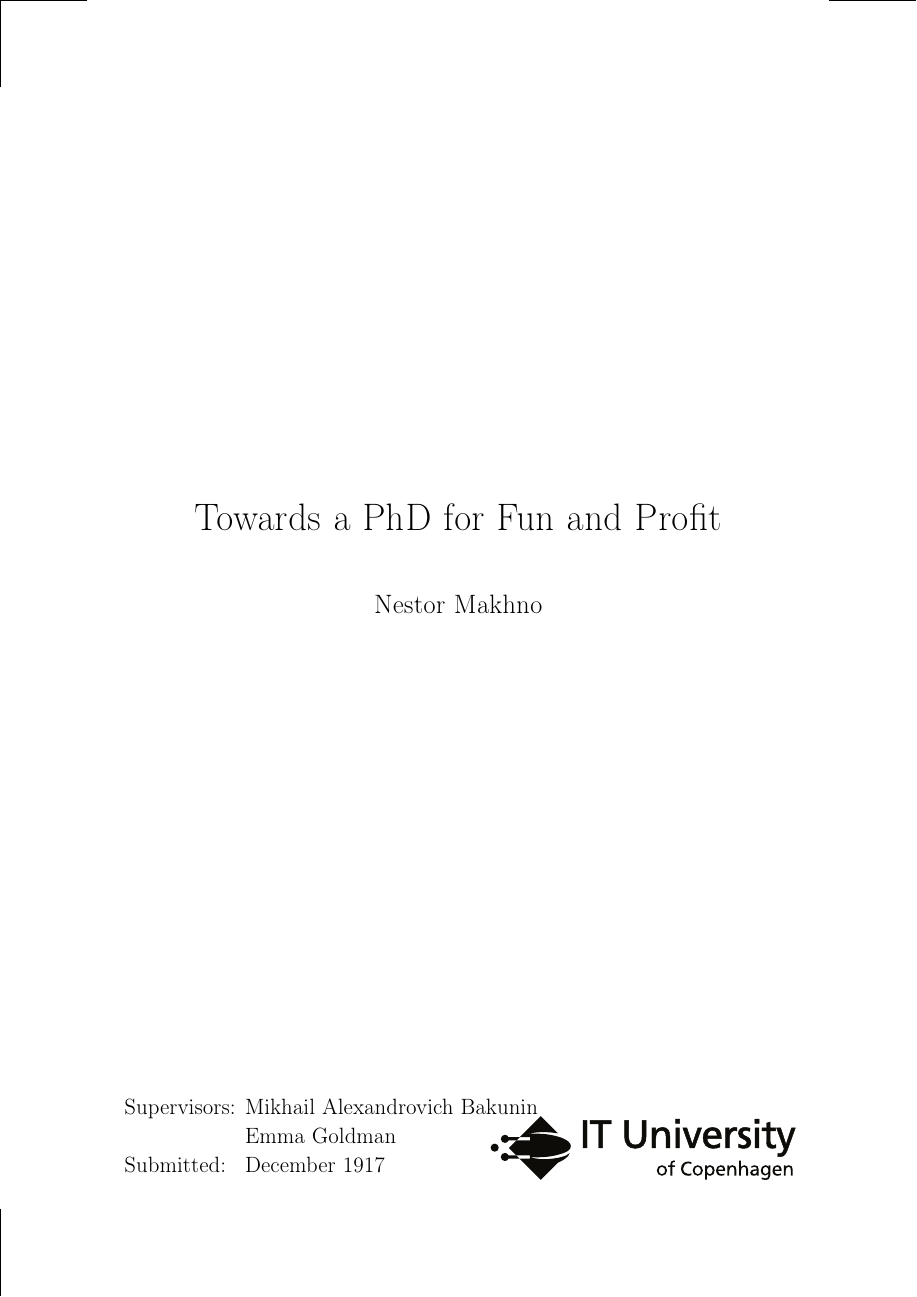
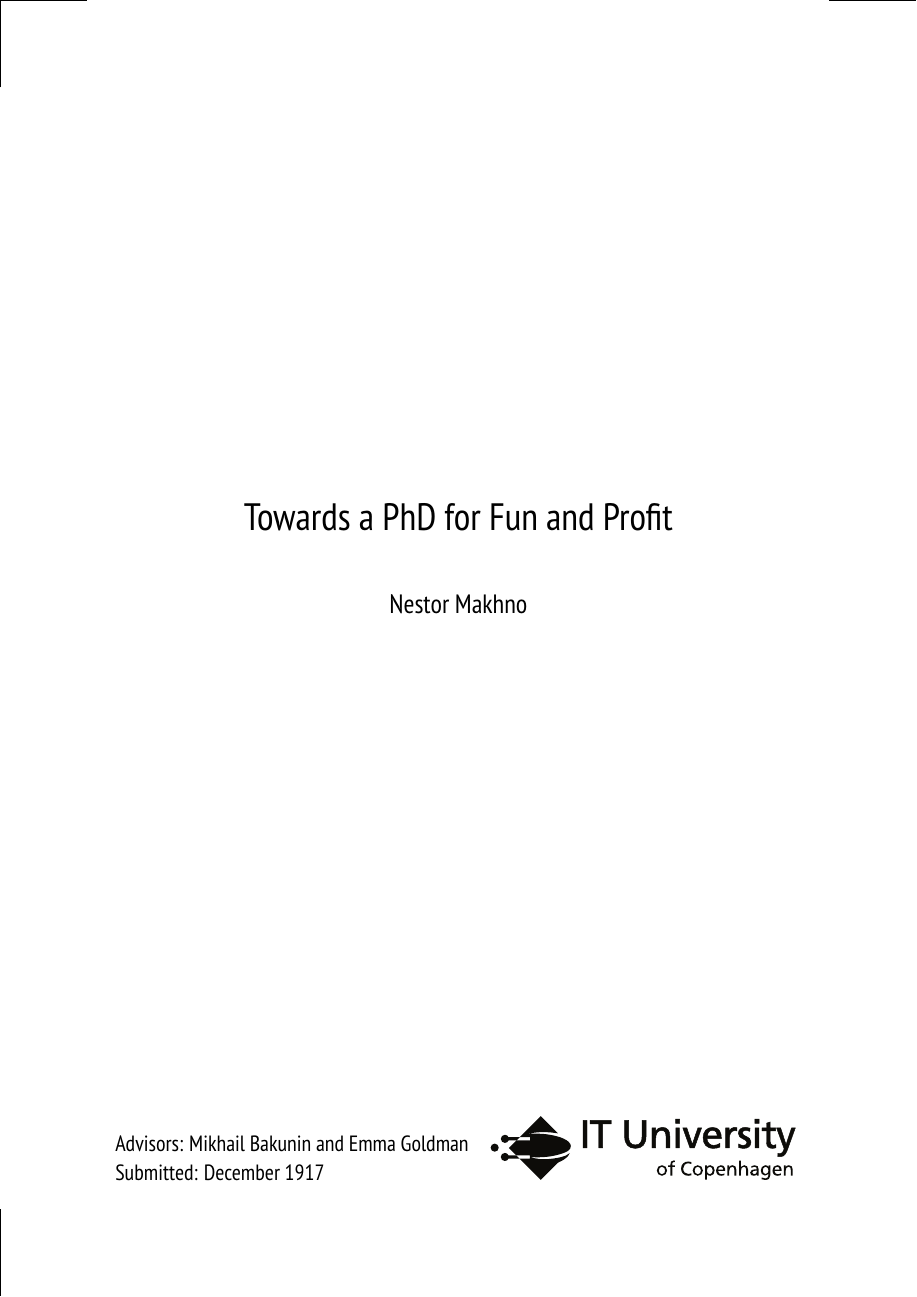
Before and after one commit to david-christiansen/itu-thesis, a LaTeX thesis (example.tex, which reads ituthesis.cls): page 1 of 13. Compiled offline with pdfLaTeX; a missing font is replaced by an installed copy or a similar font.

Commit message:
merged back the rest of my changes to the thesis style

```diff
--- a/example.tex
+++ b/example.tex
@@ -2,7 +2,7 @@
 
 \settitle{Towards a PhD for Fun and Profit}
 \setauthor{Nestor Makhno}
-\setsupervisor{Mikhail Alexandrovich Bakunin}
+\setsupervisor{Mikhail Bakunin}
 \setextrasupervisor{Emma Goldman}
 \setdate{December 1917}
 
--- a/ituthesis.cls
+++ b/ituthesis.cls
@@ -55,8 +55,11 @@
 \usepackage[sc]{mathpazo} % math font that matches palatino
 % TODO: Consider osf in mathpazo
 
-% Use Optima for sans-serif
-\renewcommand*\sfdefault{uop}
+% Use paratype sans narrow for sans-serif fonts
+% hannes likes this more than optima because optima is nearly a serif font
+\usepackage{PTSansNarrow}
+%% Use Optima for sans-serif
+%\renewcommand*\sfdefault{uop}
 
 % Luxi Mono is an attractive typewriter font with bold and italic
 \usepackage[scaled]{luximono}
@@ -88,13 +91,17 @@
 \makeatother
 
 \makechapterstyle{ituchapter}{%
-  \renewcommand{\chaptitlefont}{\normalfont\Huge\sffamily\raggedright} % set sans serif chapter title font
-  \renewcommand{\chapnamefont}{\normalfont\Huge\sffamily\raggedright}
-  \renewcommand{\chapnumfont}{\normalfont\Huge\sffamily\raggedright} % set sans serif chapter number Font
+  \renewcommand{\chaptitlefont}{\normalfont\HUGE\sffamily\raggedright} % set sans serif chapter title font
+  \renewcommand{\chapnamefont}{\normalfont\Large\sffamily\raggedright}
+  \renewcommand{\chapnumfont}{\normalfont\Large\sffamily\raggedright} % set sans serif chapter number Font
   \renewcommand{\afterchaptertitle}{\par\nobreak \vskip 15pt \small \normalfont\sffamily{\ori \vskip 3pt \joi} \vskip \afterchapskip \global\let\theorigin\relax \global\let\thejoint\relax}
 }
 
 \chapterstyle{ituchapter} % try also: default , section , hangnum , companion , article, demo
+
+% do not draw a line to separate footnotes, instead use more spacing
+\renewcommand*{\footnoterule}{\vskip 10pt}
+
 
 %% Section headers sans serif
 %\hangsecnum % hang the section numbers into the margin to match \chapterstyle{hangnum}
@@ -104,6 +111,12 @@
 \setsubsecheadstyle{\large\sffamily\raggedright} % set sans serif subsection font
 
 %% Captions sans serif
+\captionnamefont{\small\sffamily\itshape}
+\captiontitlefont{\small\sffamily\itshape}
+%\subcaptionfont{\footnotesize\sffamily}
+%\subcaptionlabelfont{\footnotesize\sffamily}
+
+
 \captionnamefont{\small\sffamily}
 \captiontitlefont{\small\sffamily}
 \subcaptionfont{\footnotesize\sffamily}
@@ -112,8 +125,8 @@
 %% Page headings
 \nouppercaseheads
 \copypagestyle{ituheadings}{headings}
-\makeevenhead{ituheadings}{\sffamily\thepage}{}{\normalfont\sffamily\leftmark}
-\makeoddhead{ituheadings}{\normalfont\sffamily\rightmark}{}{\sffamily\thepage}
+\makeevenhead{ituheadings}{{\small\sffamily\thepage}}{}{{\small\normalfont\sffamily\leftmark}}
+\makeoddhead{ituheadings}{{\small\normalfont\sffamily\rightmark}}{}{{\small\sffamily\thepage}}
 \pagestyle{ituheadings}
 
 \makeevenfoot{plain}{}{\sffamily\thepage}{}
@@ -126,6 +139,10 @@
 
 \newlength{\linespace}
 \setlength{\linespace}{\baselineskip}
+
+% no page number on chapter and part page!
+\aliaspagestyle{chapter}{empty}
+\aliaspagestyle{part}{empty}
 
 %%%% for the title page and approval page.
 \newlength{\toptafiddle}
@@ -150,9 +167,9 @@
 \makeatletter
 \def\sups{\iflanguage{danish}%
   {Vejleder\@ifundefined{itusupervisorextra}{}{e}}%
-  {Supervisor\@ifundefined{itusupervisorextra}{}{s}}%
+  {Advisor\@ifundefined{itusupervisorextra}{}{s}}%
 }
-\def\extrasup{\@ifundefined{itusupervisorextra}{}{& \itusupervisorextra \\}}
+\def\extrasup{\@ifundefined{itusupervisorextra}{}{\iflanguage{danish}{ og}{ and} \itusupervisorextra}}
 \makeatother
 
 
@@ -169,13 +186,8 @@
   \end{tikzpicture}
   \begin{tikzpicture}[remember picture,overlay,line width=0mm,shift=(current page.south west), align=left, font=\sffamily\large]
     \node[anchor=south west] (meta) at (2.5cm, 2.5cm) {
-      \begingroup
-        \begin{tabular}{l@{ }l}
-          \sups : & \itusupervisor\\
-          \extrasup
-          \iflanguage{danish}{Afleveret}{Submitted}: & \itudate
-        \end{tabular}
-      \endgroup
+      \sups : \itusupervisor \extrasup\\
+      \iflanguage{danish}{Afleveret}{Submitted}: \itudate
     };
   \end{tikzpicture}
 
```
Also changed, not shown: example.tex (11 more changed lines).
